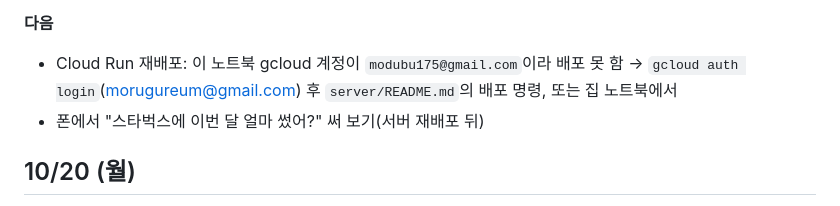
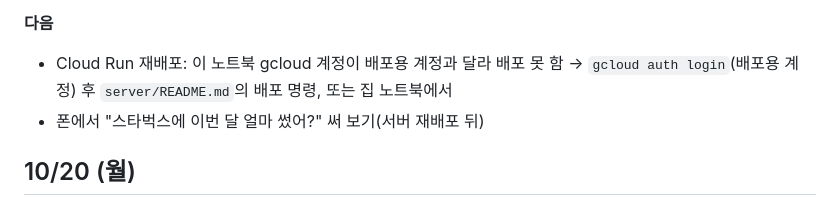
Before and after one commit to LeeJaeHu/conmoney, a Markdown page: docs/WORKLOG.md, the part around the change. GitHub-like rendering.

Commit message:
WORKLOG에서 개인 이메일 제거
Co-Authored-By: Claude Opus 5.5 <noreply@anthropic.com>

```diff
--- a/docs/WORKLOG.md
+++ b/docs/WORKLOG.md
@@ -25,7 +25,7 @@
 - 평가: v6 첫 시안 91.7% → "배민 얼마야?" 뒤 "평소보다 많아?"가 카테고리 비교로 새던 것을 고쳐 100%. 회귀 v1 100%, v2 100%, v3 98.6%, v4 100%, v5 100%, 숫자 정확 100%
 
 **다음**
-- Cloud Run 재배포: 이 노트북 gcloud 계정이 `modubu175@gmail.com`이라 배포 못 함 → `gcloud auth login`(morugureum@gmail.com) 후 `server/README.md`의 배포 명령, 또는 집 노트북에서
+- Cloud Run 재배포: 이 노트북 gcloud 계정이 배포용 계정과 달라 배포 못 함 → `gcloud auth login`(배포용 계정) 후 `server/README.md`의 배포 명령, 또는 집 노트북에서
 - 폰에서 "스타벅스에 이번 달 얼마 썼어?" 써 보기(서버 재배포 뒤)
 
 ## 10/20 (월)
```
